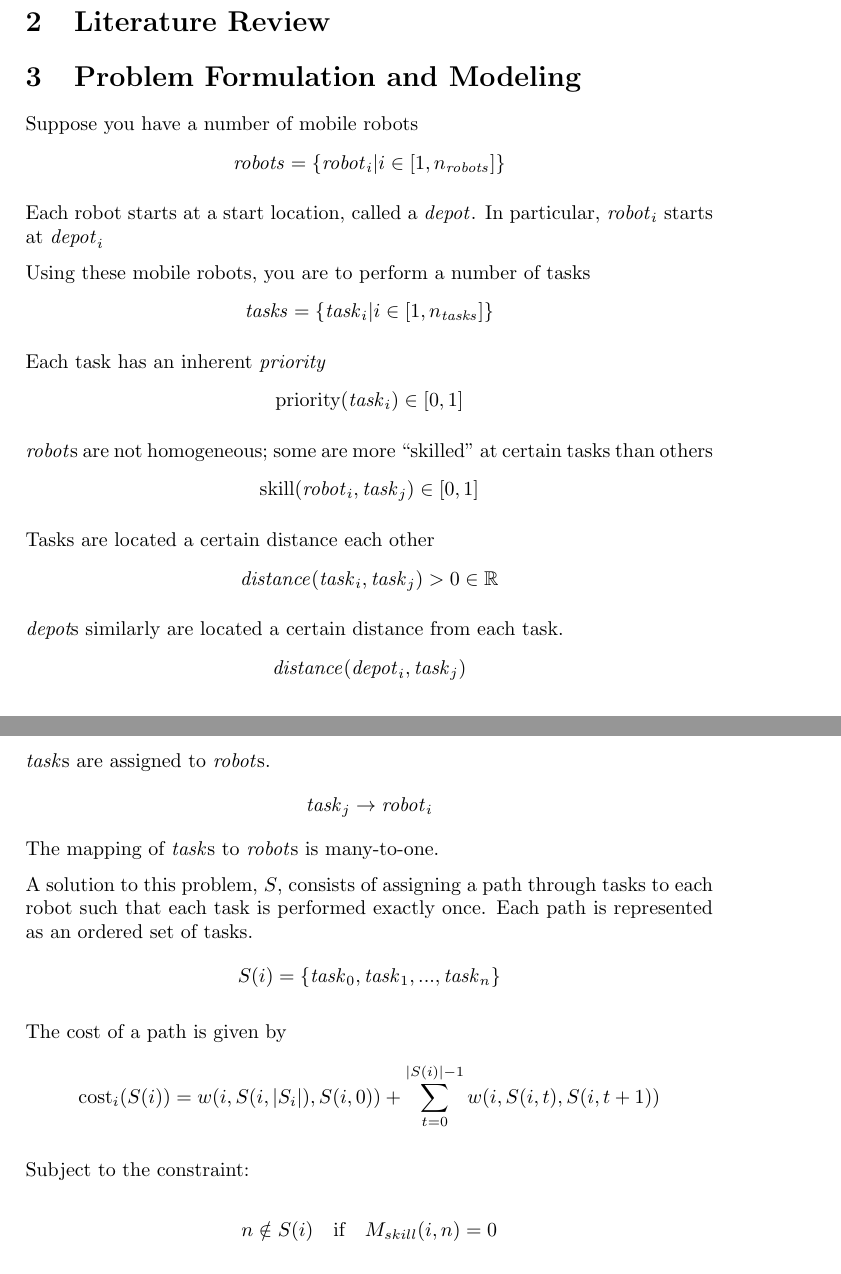
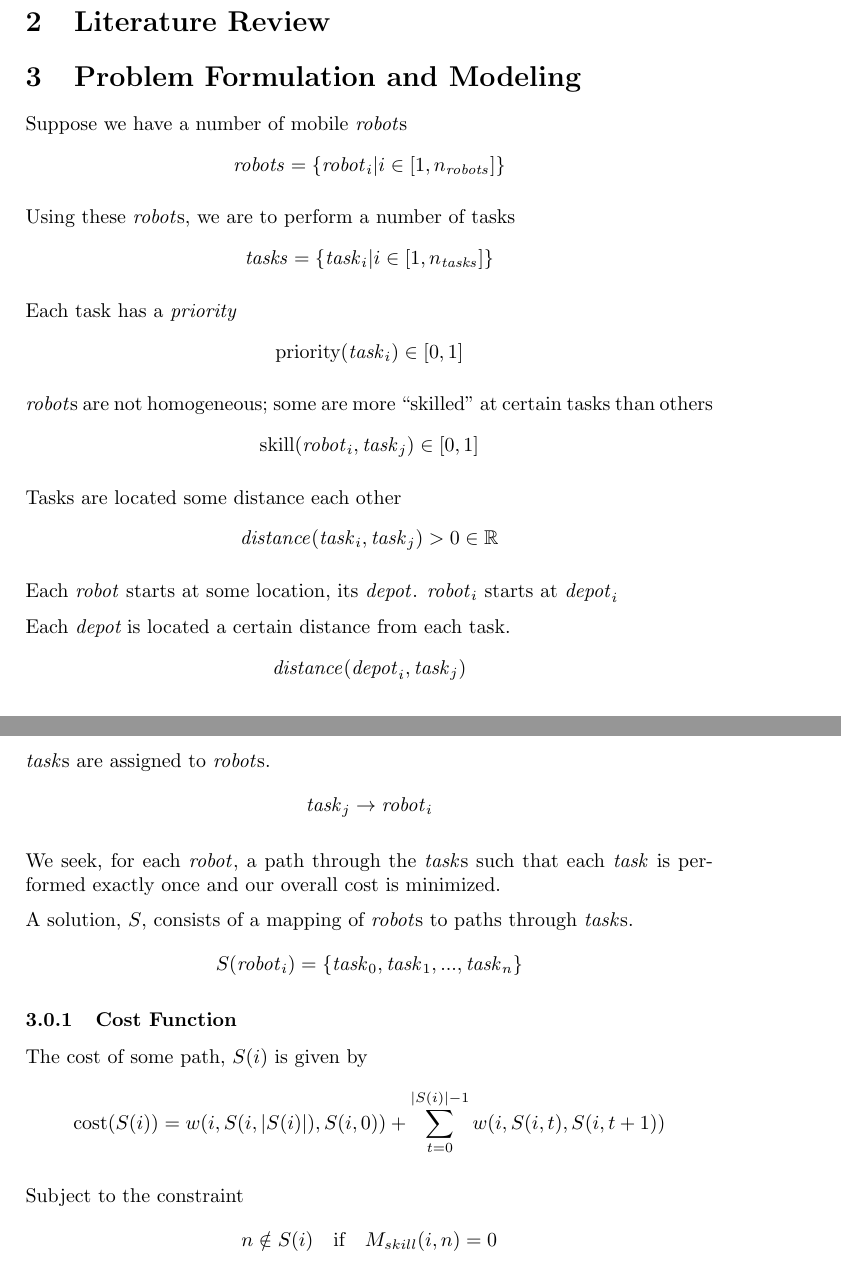
Before and after one commit to lucaswoj/ece457a, a LaTeX document (project/report.tex): two parts of pages 1 and 2 of 5, joined at a grey line, cut so that both start at the same text. Compiled offline with pdfLaTeX.

Commit message:
Gramatical and structural improvements to the problem description

```diff
--- a/project/report.tex
+++ b/project/report.tex
@@ -94,40 +94,48 @@
 % a need to explain background information regarding some supplementary methods
 % used in your formulation, do that here
 
-Suppose you have a number of mobile robots
+Suppose we have a number of mobile $\mathit{robot}$s
 $$\mathit{robots} = \{ \mathit{robot}_i | i \in [1, n_\mathit{robots}] \}$$
 
-Each robot starts at a start location, called a $\mathit{depot}$. In particular, $\mathit{robot}_i$ starts at $\mathit{depot}_i$
-
-Using these mobile robots, you are to perform a number of tasks
+Using these $\mathit{robot}$s, we are to perform a number of tasks
 $$\mathit{tasks} = \{ \mathit{task}_i | i \in [1, n_\mathit{tasks}] \}$$
 
-Each task has an inherent $\mathit{priority}$
+Each task has a $\mathit{priority}$
 $$\text{priority}(\mathit{task}_i) \in [0 ,1]$$
 
 $\mathit{robot}$s are not homogeneous; some are more ``skilled" at certain tasks than others
 $$\text{skill}(\mathit{robot}_i, \mathit{task}_j) \in [0 ,1]$$
 
-Tasks are located a certain distance each other
+Tasks are located some distance each other
 $$\mathit{distance}(\mathit{task}_i, \mathit{task}_j) > 0 \in \mathbb{R}$$
 
-$\textit{depot}$s similarly are located a certain distance from each task.
+Each $\mathit{robot}$ starts at some location, its $\mathit{depot}$. $\mathit{robot}_i$ starts at $\mathit{depot}_i$
+
+Each $\textit{depot}$ is located a certain distance from each task.
 $$\mathit{distance}(\mathit{depot}_i, \mathit{task}_j)$$
 
 $\mathit{task}$s are assigned to $\mathit{robot}$s.
 $$\mathit{task}_j \rightarrow \mathit{robot}_i$$
-The mapping of $\mathit{task}$s to $\mathit{robot}$s is many-to-one.
 
-A solution to this problem, $S$, consists of assigning a path through tasks to each robot such that each task is performed exactly once. Each path is represented as an ordered set of tasks.
-$$S(i) = \{\mathit{task}_0, \mathit{task}_1, ..., \mathit{task}_n\}$$
+We seek, for each $\mathit{robot}$, a path through the $\mathit{task}$s such that each $\mathit{task}$ is performed exactly once and our overall cost is minimized.
 
-The cost of a path is given by
+A solution, $S$, consists of a mapping of $\mathit{robot}$s to paths through $\mathit{task}$s.
+$$S(\mathit{robot}_i) = \{\mathit{task}_0, \mathit{task}_1, ..., \mathit{task}_n\}$$
+
+
+
+\subsubsection{Cost Function}
+
+
+
+
+The cost of some path, $S(i)$ is given by
 $$
-\text{cost}_i(S(i)) = w(i, S(i,|S_i|), S(i,0)) + \sum_{t = 0}^{|S(i)|-1} w(i, S(i,t), S(i,t+1))
+\text{cost}(S(i)) = w(i, S(i,|S(i)|), S(i,0)) + \sum_{t = 0}^{|S(i)|-1} w(i, S(i,t), S(i,t+1))
 $$
 
-Subject to the constraint:
-
+% TODO does not not naturally follow from our cost function?
+Subject to the constraint
 $$
 n \notin S(i) \quad \text{if} \quad M_{skill}(i, n) = 0
 $$
```
